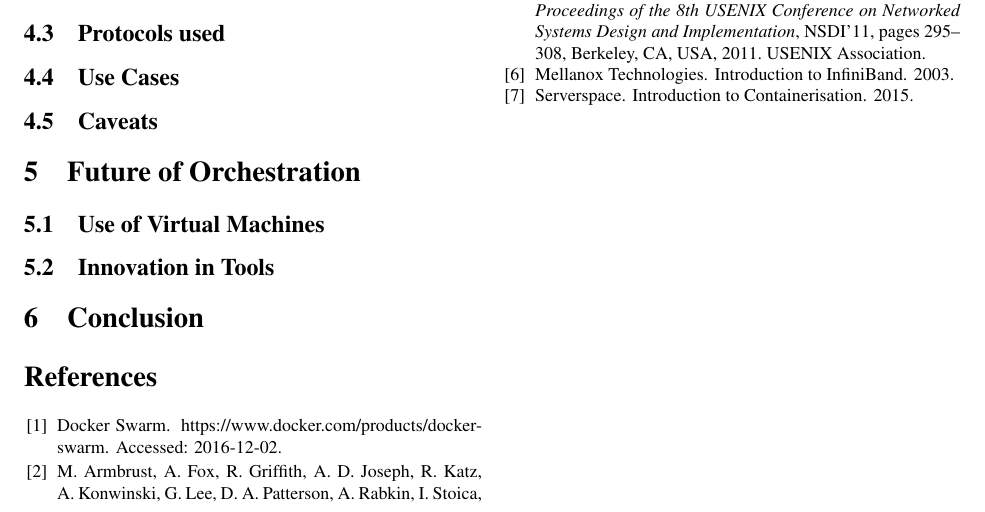
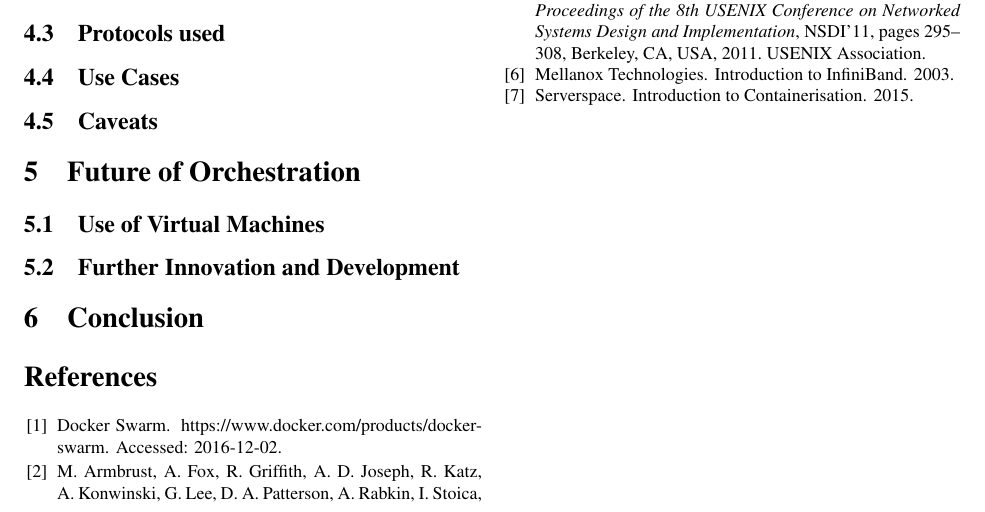
Before and after one commit to aneesh-neelam/Survey_Container-Orchestration, a LaTeX paper (orchestration.tex): part of page 2 of 2, cut so that both start at the same text. Compiled offline with pdfLaTeX.

Commit message:
Changed subsection heading, indentation in bibtex

```diff
--- a/orchestration.tex
+++ b/orchestration.tex
@@ -143,7 +143,7 @@ Each of these virtual machines are isolated and independent from one another, an
 
 
 
-\subsection{Innovation in Tools}
+\subsection{Further Innovation and Development}
 
 
 
```
Also changed, not shown: orchestration.bib (indentation only), orchestration.pdf.
